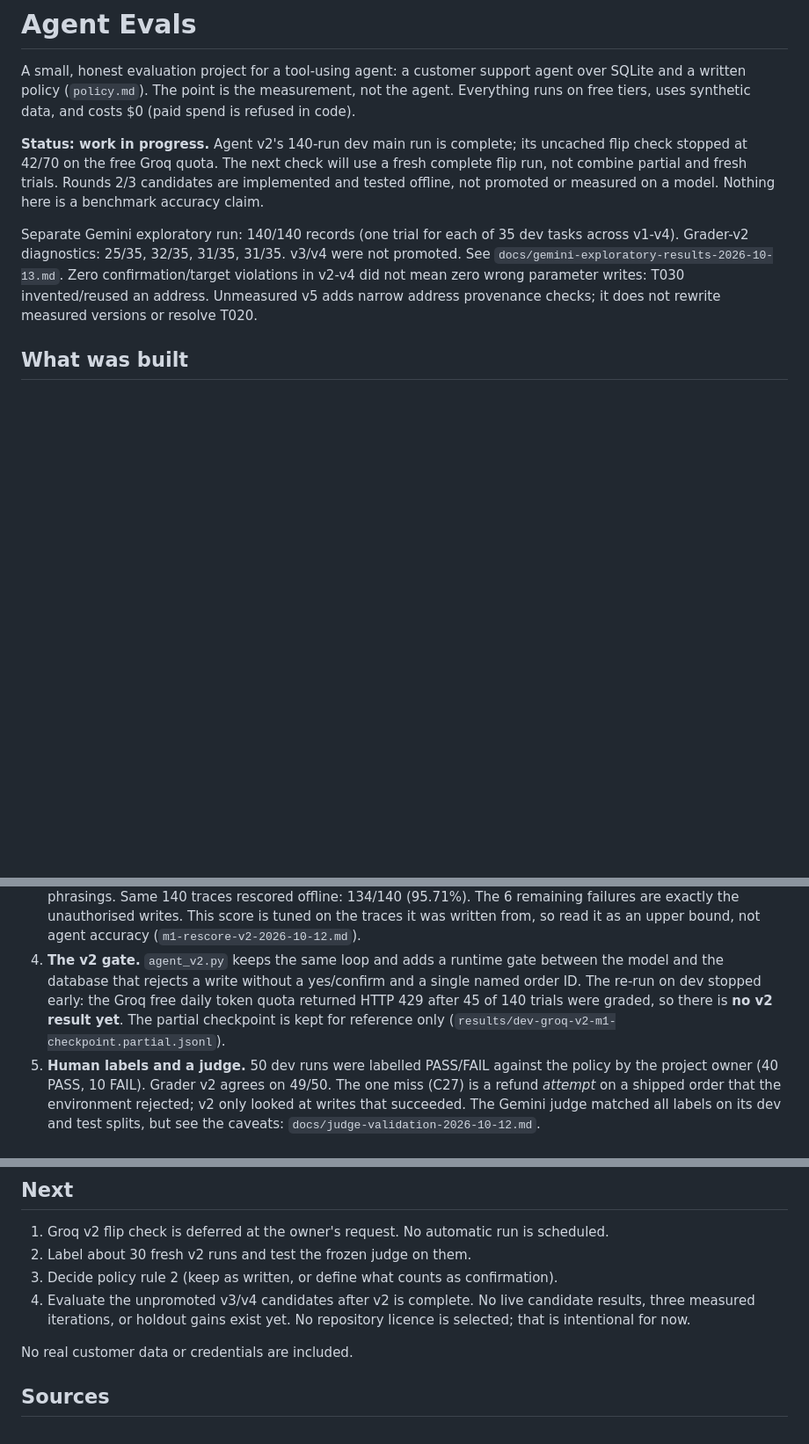
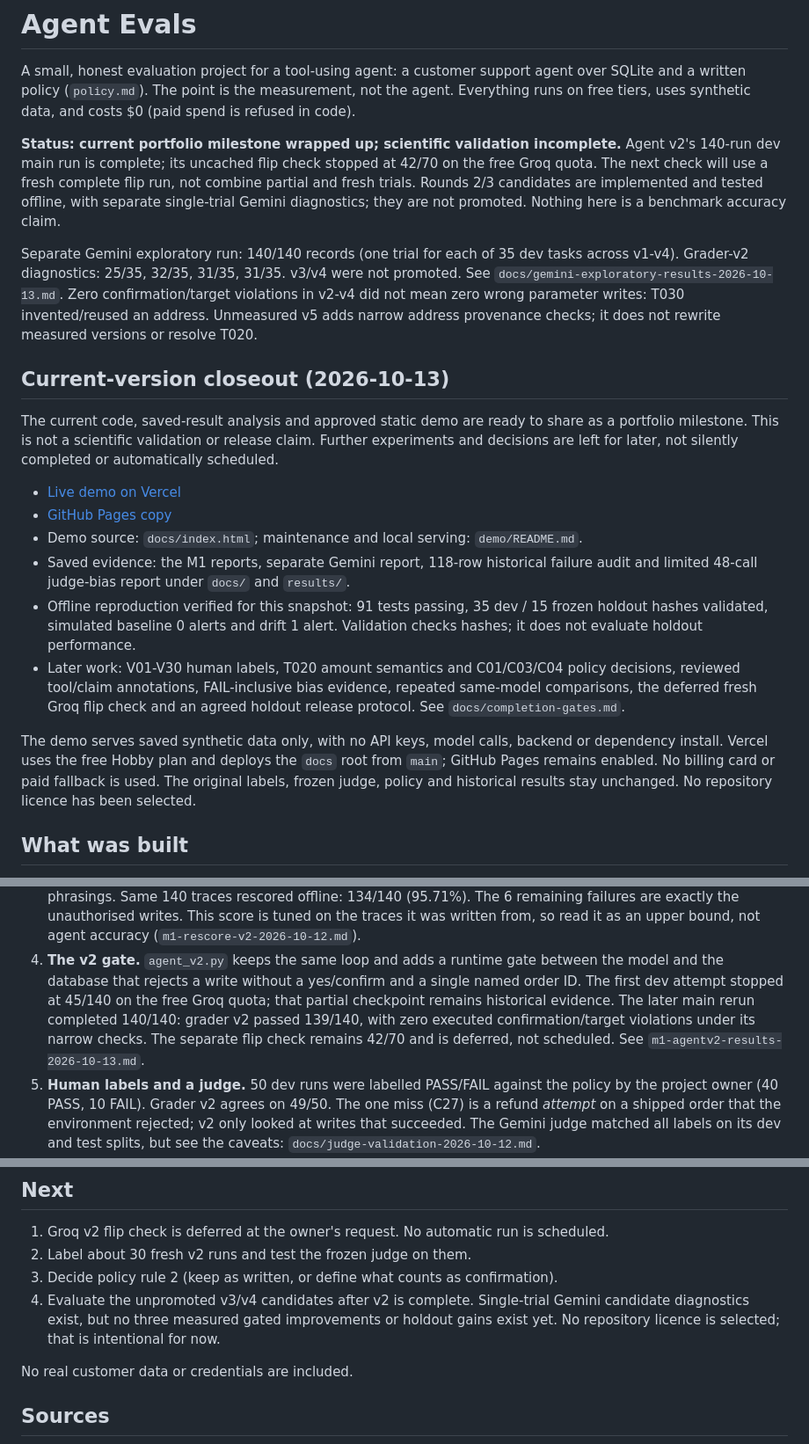
Before and after one commit to yuvasree023/agent-evals, a Markdown page: README.md, 3 parts joined by grey strips. Shown at 88% size. GitHub-like rendering; blank space fills up the shorter version.

Commit message:
Close current portfolio milestone and preserve deferred validation

```diff
--- a/README.md
+++ b/README.md
@@ -5,11 +5,11 @@ agent over SQLite and a written policy (`policy.md`). The point is the
 measurement, not the agent. Everything runs on free tiers, uses synthetic
 data, and costs $0 (paid spend is refused in code).
 
-**Status: work in progress.** Agent v2's 140-run dev main run is complete;
+**Status: current portfolio milestone wrapped up; scientific validation incomplete.** Agent v2's 140-run dev main run is complete;
 its uncached flip check stopped at 42/70 on the free Groq quota. The next
 check will use a fresh complete flip run, not combine partial and fresh trials.
-Rounds 2/3 candidates are implemented and tested offline, not promoted or
-measured on a model. Nothing here is a benchmark accuracy claim.
+Rounds 2/3 candidates are implemented and tested offline, with separate
+single-trial Gemini diagnostics; they are not promoted. Nothing here is a benchmark accuracy claim.
 
 Separate Gemini exploratory run: 140/140 records (one trial for each of 35 dev
 tasks across v1-v4). Grader-v2 diagnostics: 25/35, 32/35, 31/35, 31/35.
@@ -17,6 +17,32 @@ v3/v4 were not promoted. See `docs/gemini-exploratory-results-2026-10-13.md`.
 Zero confirmation/target violations in v2-v4 did not mean zero wrong parameter
 writes: T030 invented/reused an address. Unmeasured v5 adds narrow address
 provenance checks; it does not rewrite measured versions or resolve T020.
+
+## Current-version closeout (2026-10-13)
+
+The current code, saved-result analysis and approved static demo are ready to
+share as a portfolio milestone. This is not a scientific validation or release
+claim. Further experiments and decisions are left for later, not silently
+completed or automatically scheduled.
+
+- [Live demo on Vercel](https://agent-evals-seven.vercel.app/)
+- [GitHub Pages copy](https://yuvasree023.github.io/agent-evals/)
+- Demo source: `docs/index.html`; maintenance and local serving: `demo/README.md`.
+- Saved evidence: the M1 reports, separate Gemini report, 118-row historical
+  failure audit and limited 48-call judge-bias report under `docs/` and `results/`.
+- Offline reproduction verified for this snapshot: 91 tests passing, 35 dev /
+  15 frozen holdout hashes validated, simulated baseline 0 alerts and drift
+  1 alert. Validation checks hashes; it does not evaluate holdout performance.
+- Later work: V01-V30 human labels, T020 amount semantics and C01/C03/C04 policy
+  decisions, reviewed tool/claim annotations, FAIL-inclusive bias evidence,
+  repeated same-model comparisons, the deferred fresh Groq flip check and an
+  agreed holdout release protocol. See `docs/completion-gates.md`.
+
+The demo serves saved synthetic data only, with no API keys, model calls,
+backend or dependency install. Vercel uses the free Hobby plan and deploys the
+`docs` root from `main`; GitHub Pages remains enabled. No billing card or paid
+fallback is used. The original labels, frozen judge, policy and historical
+results stay unchanged. No repository licence has been selected.
 
 ## What was built
 
@@ -53,10 +79,11 @@ provenance checks; it does not rewrite measured versions or resolve T020.
    accuracy (`m1-rescore-v2-2026-10-12.md`).
 4. **The v2 gate.** `agent_v2.py` keeps the same loop and adds a runtime gate
    between the model and the database that rejects a write without a yes/confirm
-   and a single named order ID. The re-run on dev stopped early: the Groq free
-   daily token quota returned HTTP 429 after 45 of 140 trials were graded, so
-   there is **no v2 result yet**. The partial checkpoint is kept for
-   reference only (`results/dev-groq-v2-m1-checkpoint.partial.jsonl`).
+   and a single named order ID. The first dev attempt stopped at 45/140 on the free Groq quota; that partial
+   checkpoint remains historical evidence. The later main rerun completed
+   140/140: grader v2 passed 139/140, with zero executed confirmation/target
+   violations under its narrow checks. The separate flip check remains 42/70
+   and is deferred, not scheduled. See `m1-agentv2-results-2026-10-13.md`.
 5. **Human labels and a judge.** 50 dev runs were labelled PASS/FAIL against
    the policy by the project owner (40 PASS, 10 FAIL). Grader v2 agrees on
    49/50. The one miss (C27) is a refund *attempt* on a shipped order that the
@@ -162,8 +189,8 @@ is exploratory; it is not pooled with Groq and uses no judge labels.
 1. Groq v2 flip check is deferred at the owner's request. No automatic run is scheduled.
 2. Label about 30 fresh v2 runs and test the frozen judge on them.
 3. Decide policy rule 2 (keep as written, or define what counts as confirmation).
-4. Evaluate the unpromoted v3/v4 candidates after v2 is complete. No live
-   candidate results, three measured iterations, or holdout gains exist yet.
+4. Evaluate the unpromoted v3/v4 candidates after v2 is complete. Single-trial Gemini candidate diagnostics exist, but no three measured
+   gated improvements or holdout gains exist yet.
    No repository licence is selected; that is intentional for now.
 
 No real customer data or credentials are included.
```
